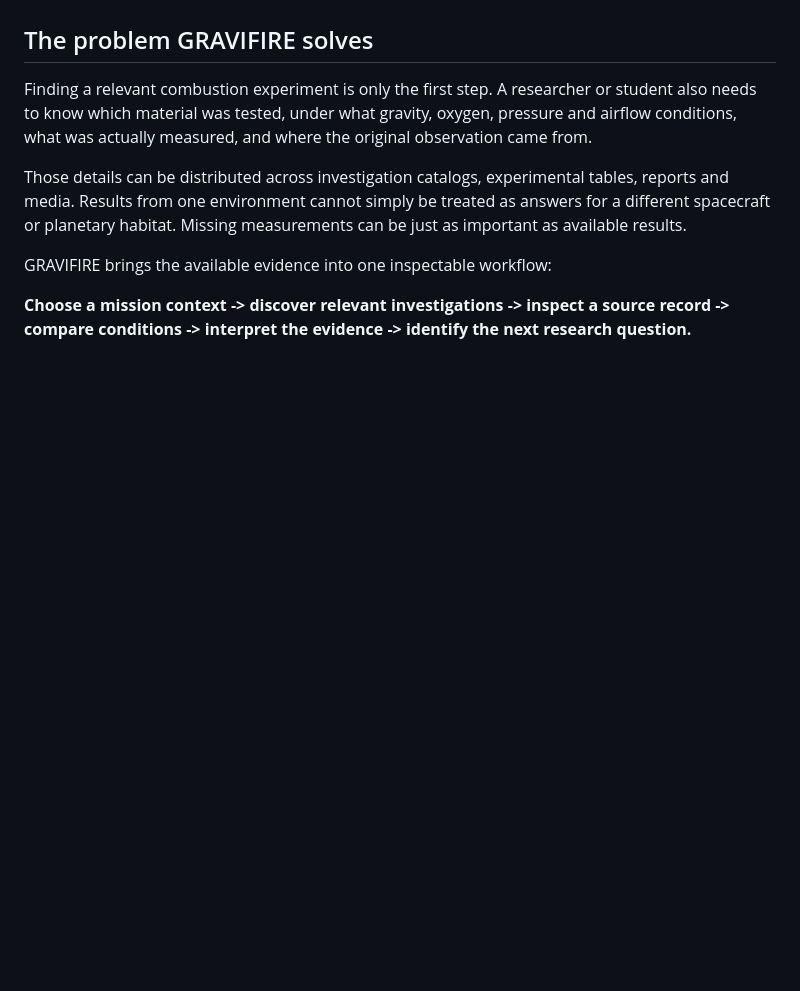
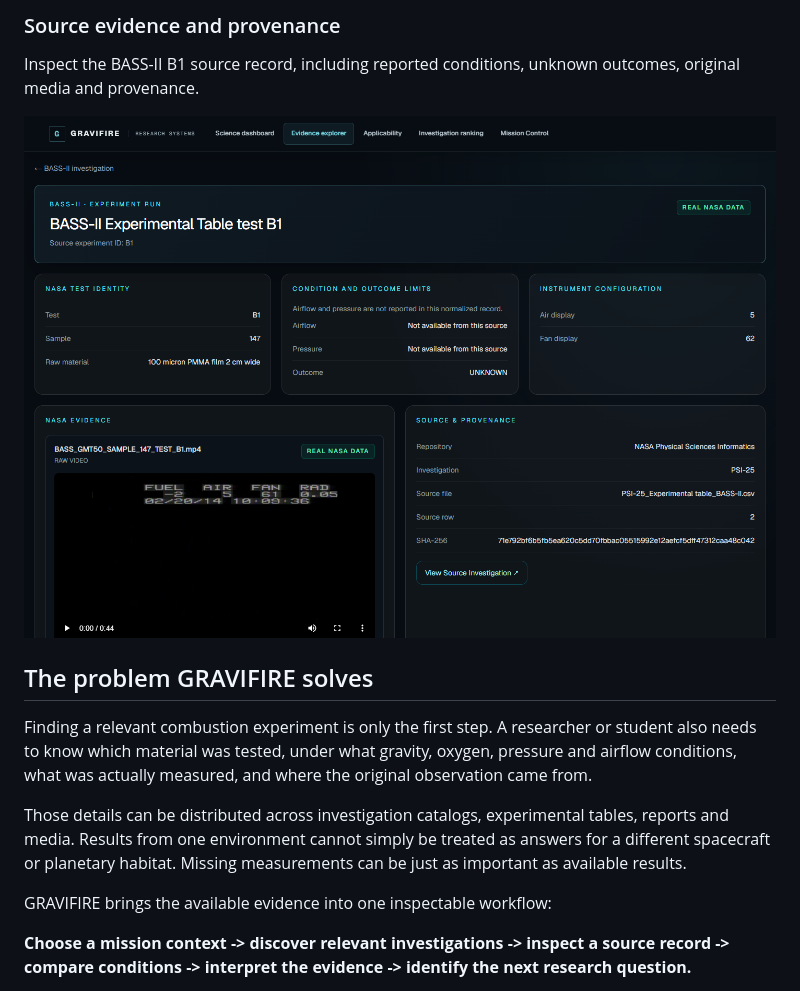
Before and after one commit to rahat664/gravifire, a Markdown page: README.md, the part around one of its changes. Rendered like a GitHub page; pictures changed too: docs/screenshots/evidence-dna.png (added); blank space fills up the shorter version.

```diff
--- a/README.md
+++ b/README.md
@@ -14,3 +29,8 @@ Start with the [Science Dashboard](https://gravifire.vercel.app/dashboard), or e
+### Source evidence and provenance
+
+Inspect the BASS-II B1 source record, including reported conditions, unknown outcomes, original media and provenance.
+
+![BASS-II B1 record showing test identity, evidence limits, NASA video and source provenance](docs/screenshots/evidence-dna.png)
 
 ## The problem GRAVIFIRE solves
 
```
Also changed, not shown: other parts of README.md (+15 -0 lines), docs/screenshots/dashboard.png (added), docs/screenshots/mission-control.png (added).
